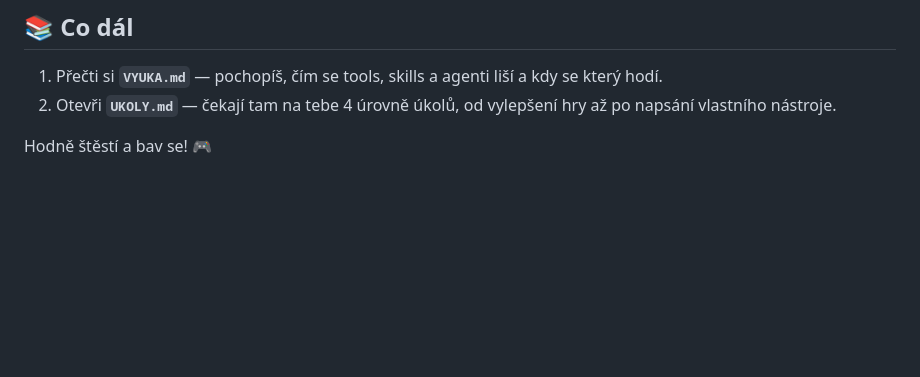
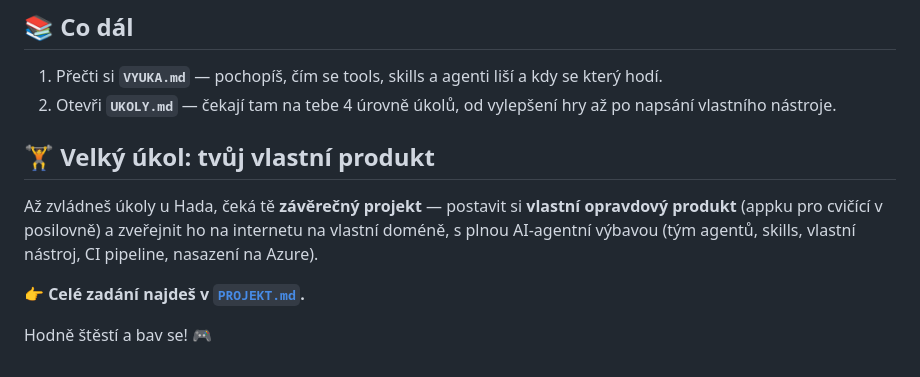
Before and after one commit to energet52/agentic_test, a Markdown page: README.md, the part around the change. Rendered like a GitHub page; blank space fills up the shorter version.

```diff
--- a/README.md
+++ b/README.md
@@ -85,4 +85,13 @@ Ulož mi do žebříčku skóre 15, jmenuju se Pavel.
 2. Otevři **`UKOLY.md`** — čekají tam na tebe 4 úrovně úkolů, od vylepšení
    hry až po napsání vlastního nástroje.
 
+## 🏋️ Velký úkol: tvůj vlastní produkt
+
+Až zvládneš úkoly u Hada, čeká tě **závěrečný projekt** — postavit si
+**vlastní opravdový produkt** (appku pro cvičící v posilovně) a zveřejnit
+ho na internetu na vlastní doméně, s plnou AI-agentní výbavou (tým agentů,
+skills, vlastní nástroj, CI pipeline, nasazení na Azure).
+
+👉 **Celé zadání najdeš v [`PROJEKT.md`](PROJEKT.md).**
+
 Hodně štěstí a bav se! 🎮
```
Also changed, not shown: PROJEKT.md (added, +268 -0 lines).
